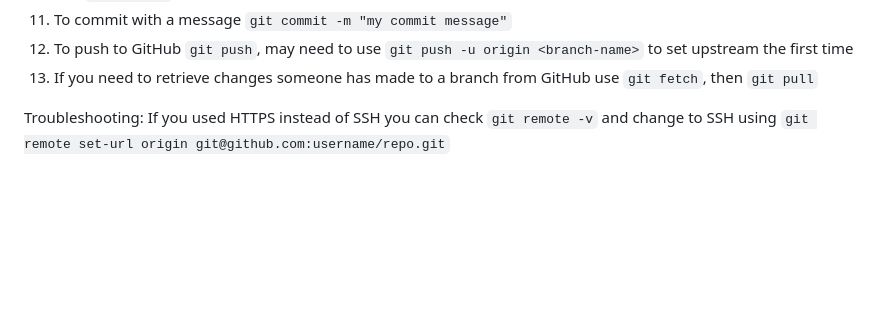
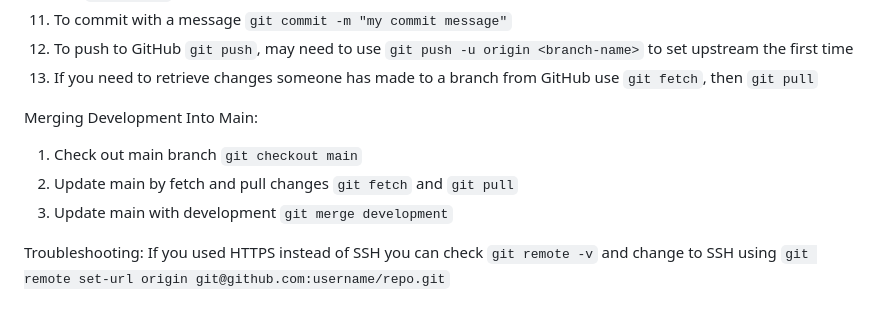
Before and after one commit to danniellejones/cp3405_project, a Markdown page: setup.md, the part around the change. Rendered like a GitHub page; blank space fills up the shorter version.

Commit message:
Add instructions to merge development into main

```diff
--- a/setup.md
+++ b/setup.md
@@ -109,6 +109,11 @@ Clone Project and Use Git Commands:
 11. To commit with a message `git commit -m "my commit message"`
 12. To push to GitHub `git push`, may need to use `git push -u origin <branch-name>` to set upstream the first time
 13. If you need to retrieve changes someone has made to a branch from GitHub use `git fetch`, then `git pull`
+
+Merging Development Into Main:
+1. Check out main branch `git checkout main`
+2. Update main by fetch and pull changes `git fetch` and `git pull`
+3. Update main with development `git merge development`
 
 Troubleshooting:
 If you used HTTPS instead of SSH you can check `git remote -v` and change to
```
